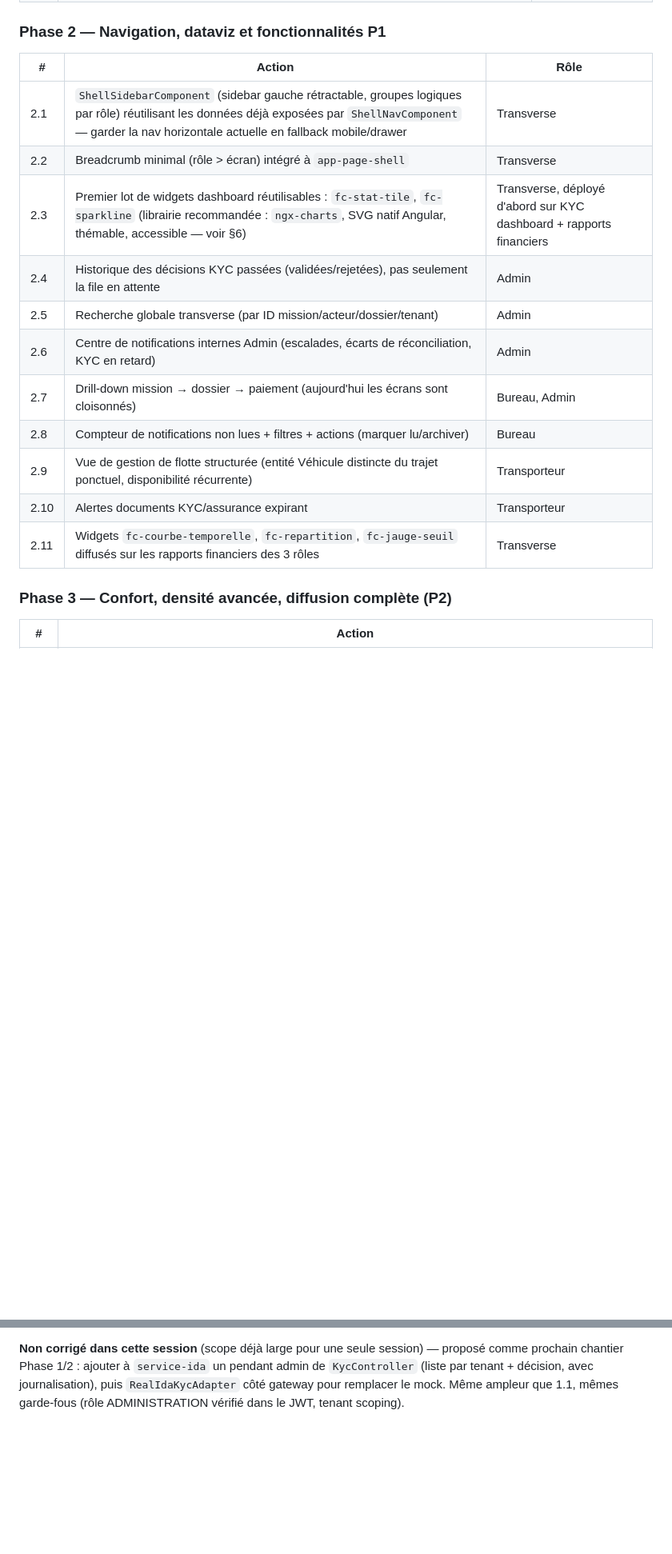
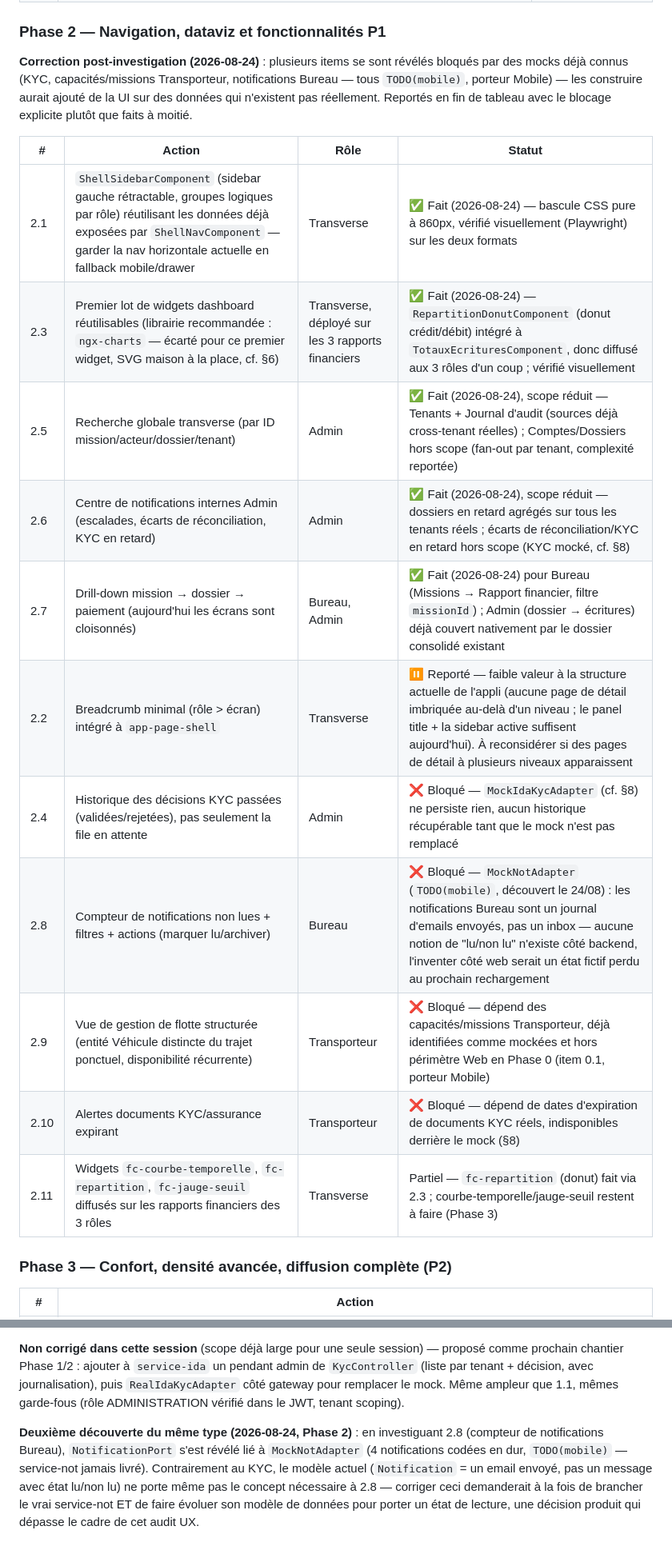
Before and after one commit to mourad055/fretcorridor, a Markdown page: docs/AUDIT_ROADMAP_Backoffice_Web_2026-08-23.md, 2 parts joined by grey strips. Shown at 80% size. GitHub-like rendering; blank space fills up the shorter version.

Commit message:
docs(web): marque Phase 2 avancee, documente 2 nouveaux blocages mock
2.1/2.3/2.5/2.6/2.7 faits (2026-08-24). 2.2 reporte (faible valeur a
la structure actuelle). 2.4/2.9/2.10 confirmes bloques par des mocks
deja connus. Nouvelle decouverte : 2.8 est aussi bloque --
MockNotAdapter (TODO(mobile), jamais signale) porte un modele
"email envoye" sans notion de lu/non lu, la fonctionnalite demanderait
un changement de modele de donnees en plus du branchement reel.

```diff
--- a/docs/AUDIT_ROADMAP_Backoffice_Web_2026-08-23.md
+++ b/docs/AUDIT_ROADMAP_Backoffice_Web_2026-08-23.md
@@ -117,19 +117,21 @@ Rien ici n'est visible du grand public mais tout le reste en dépend.
 
 ### Phase 2 — Navigation, dataviz et fonctionnalités P1
 
-| # | Action | Rôle |
-|---|---|---|
-| 2.1 | `ShellSidebarComponent` (sidebar gauche rétractable, groupes logiques par rôle) réutilisant les données déjà exposées par `ShellNavComponent` — garder la nav horizontale actuelle en fallback mobile/drawer | Transverse |
-| 2.2 | Breadcrumb minimal (rôle > écran) intégré à `app-page-shell` | Transverse |
-| 2.3 | Premier lot de widgets dashboard réutilisables : `fc-stat-tile`, `fc-sparkline` (librairie recommandée : `ngx-charts`, SVG natif Angular, thémable, accessible — voir §6) | Transverse, déployé d'abord sur KYC dashboard + rapports financiers |
-| 2.4 | Historique des décisions KYC passées (validées/rejetées), pas seulement la file en attente | Admin |
-| 2.5 | Recherche globale transverse (par ID mission/acteur/dossier/tenant) | Admin |
-| 2.6 | Centre de notifications internes Admin (escalades, écarts de réconciliation, KYC en retard) | Admin |
-| 2.7 | Drill-down mission → dossier → paiement (aujourd'hui les écrans sont cloisonnés) | Bureau, Admin |
-| 2.8 | Compteur de notifications non lues + filtres + actions (marquer lu/archiver) | Bureau |
-| 2.9 | Vue de gestion de flotte structurée (entité Véhicule distincte du trajet ponctuel, disponibilité récurrente) | Transporteur |
-| 2.10 | Alertes documents KYC/assurance expirant | Transporteur |
-| 2.11 | Widgets `fc-courbe-temporelle`, `fc-repartition`, `fc-jauge-seuil` diffusés sur les rapports financiers des 3 rôles | Transverse |
+**Correction post-investigation (2026-08-24)** : plusieurs items se sont révélés bloqués par des mocks déjà connus (KYC, capacités/missions Transporteur, notifications Bureau — tous `TODO(mobile)`, porteur Mobile) — les construire aurait ajouté de la UI sur des données qui n'existent pas réellement. Reportés en fin de tableau avec le blocage explicite plutôt que faits à moitié.
+
+| # | Action | Rôle | Statut |
+|---|---|---|---|
+| 2.1 | `ShellSidebarComponent` (sidebar gauche rétractable, groupes logiques par rôle) réutilisant les données déjà exposées par `ShellNavComponent` — garder la nav horizontale actuelle en fallback mobile/drawer | Transverse | ✅ Fait (2026-08-24) — bascule CSS pure à 860px, vérifié visuellement (Playwright) sur les deux formats |
+| 2.3 | Premier lot de widgets dashboard réutilisables (librairie recommandée : `ngx-charts` — écarté pour ce premier widget, SVG maison à la place, cf. §6) | Transverse, déployé sur les 3 rapports financiers | ✅ Fait (2026-08-24) — `RepartitionDonutComponent` (donut crédit/débit) intégré à `TotauxEcrituresComponent`, donc diffusé aux 3 rôles d'un coup ; vérifié visuellement |
+| 2.5 | Recherche globale transverse (par ID mission/acteur/dossier/tenant) | Admin | ✅ Fait (2026-08-24), scope réduit — Tenants + Journal d'audit (sources déjà cross-tenant réelles) ; Comptes/Dossiers hors scope (fan-out par tenant, complexité reportée) |
+| 2.6 | Centre de notifications internes Admin (escalades, écarts de réconciliation, KYC en retard) | Admin | ✅ Fait (2026-08-24), scope réduit — dossiers en retard agrégés sur tous les tenants réels ; écarts de réconciliation/KYC en retard hors scope (KYC mocké, cf. §8) |
+| 2.7 | Drill-down mission → dossier → paiement (aujourd'hui les écrans sont cloisonnés) | Bureau, Admin | ✅ Fait (2026-08-24) pour Bureau (Missions → Rapport financier, filtre `missionId`) ; Admin (dossier → écritures) déjà couvert nativement par le dossier consolidé existant |
+| 2.2 | Breadcrumb minimal (rôle > écran) intégré à `app-page-shell` | Transverse | ⏸️ Reporté — faible valeur à la structure actuelle de l'appli (aucune page de détail imbriquée au-delà d'un niveau ; le panel title + la sidebar active suffisent aujourd'hui). À reconsidérer si des pages de détail à plusieurs niveaux apparaissent |
+| 2.4 | Historique des décisions KYC passées (validées/rejetées), pas seulement la file en attente | Admin | ❌ Bloqué — `MockIdaKycAdapter` (cf. §8) ne persiste rien, aucun historique récupérable tant que le mock n'est pas remplacé |
+| 2.8 | Compteur de notifications non lues + filtres + actions (marquer lu/archiver) | Bureau | ❌ Bloqué — `MockNotAdapter` (`TODO(mobile)`, découvert le 24/08) : les notifications Bureau sont un journal d'emails envoyés, pas un inbox — aucune notion de "lu/non lu" n'existe côté backend, l'inventer côté web serait un état fictif perdu au prochain rechargement |
+| 2.9 | Vue de gestion de flotte structurée (entité Véhicule distincte du trajet ponctuel, disponibilité récurrente) | Transporteur | ❌ Bloqué — dépend des capacités/missions Transporteur, déjà identifiées comme mockées et hors périmètre Web en Phase 0 (item 0.1, porteur Mobile) |
+| 2.10 | Alertes documents KYC/assurance expirant | Transporteur | ❌ Bloqué — dépend de dates d'expiration de documents KYC réels, indisponibles derrière le mock (§8) |
+| 2.11 | Widgets `fc-courbe-temporelle`, `fc-repartition`, `fc-jauge-seuil` diffusés sur les rapports financiers des 3 rôles | Transverse | Partiel — `fc-repartition` (donut) fait via 2.3 ; courbe-temporelle/jauge-seuil restent à faire (Phase 3) |
 
 ### Phase 3 — Confort, densité avancée, diffusion complète (P2)
 
@@ -180,3 +182,5 @@ En construisant 1.1 (gestion des comptes), investigation du gateway a révélé
 Contrairement aux items 0.1/0.2 (Phase 0), **rien n'interdit architecturalement de corriger ceci** : le pattern gateway → service-ida en appel synchrone est déjà utilisé en production ailleurs (`RealIdaProfilAdapter`, `RealAffiliationAdapter`, et le nouveau `RealIdaCompteAdminAdapter` de ce commit) — c'est uniquement que personne n'a encore écrit l'équivalent `RealIdaKycAdapter` ni les endpoints service-ida associés (liste des KYC en attente par tenant + décision, distincts des endpoints de complétion de profil déjà là dans `KycController`).
 
 **Non corrigé dans cette session** (scope déjà large pour une seule session) — proposé comme prochain chantier Phase 1/2 : ajouter à `service-ida` un pendant admin de `KycController` (liste par tenant + décision, avec journalisation), puis `RealIdaKycAdapter` côté gateway pour remplacer le mock. Même ampleur que 1.1, mêmes garde-fous (rôle ADMINISTRATION vérifié dans le JWT, tenant scoping).
+
+**Deuxième découverte du même type (2026-08-24, Phase 2)** : en investiguant 2.8 (compteur de notifications Bureau), `NotificationPort` s'est révélé lié à `MockNotAdapter` (4 notifications codées en dur, `TODO(mobile)` — service-not jamais livré). Contrairement au KYC, le modèle actuel (`Notification` = un email envoyé, pas un message avec état lu/non lu) ne porte même pas le concept nécessaire à 2.8 — corriger ceci demanderait à la fois de brancher le vrai service-not ET de faire évoluer son modèle de données pour porter un état de lecture, une décision produit qui dépasse le cadre de cet audit UX.
```
